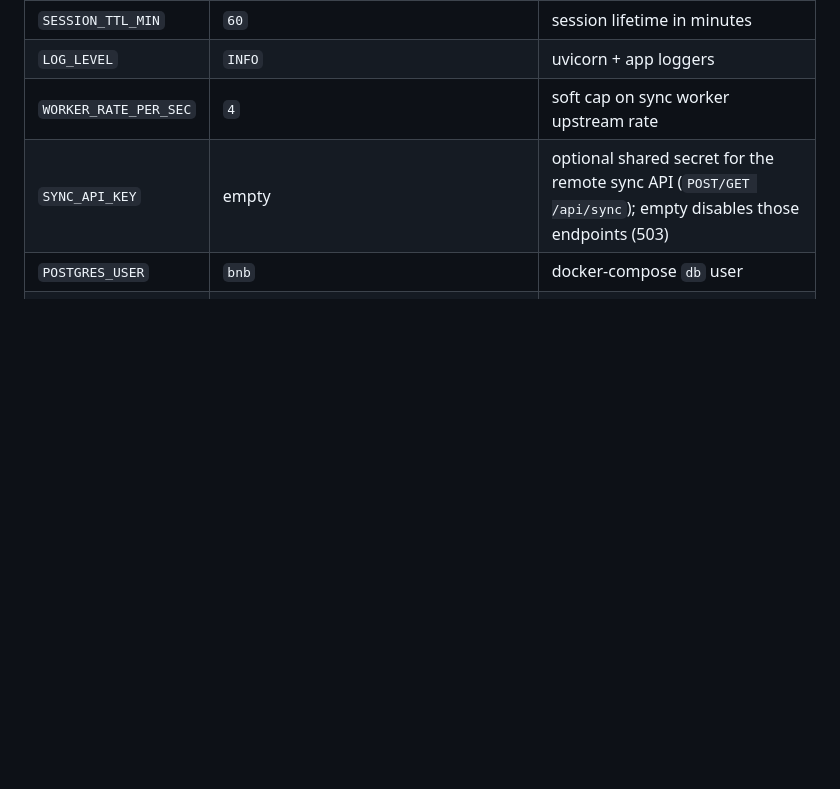
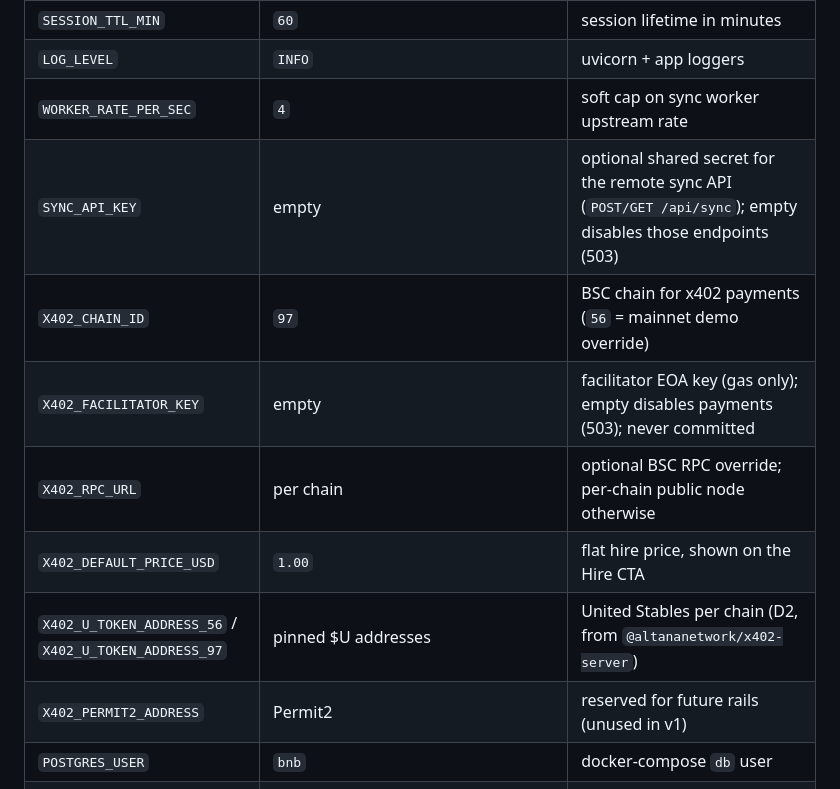
Before and after one commit to marioggil/bnb-agent-marketplace, a Markdown page: README.md, the part around one of its changes. GitHub-like rendering; blank space fills up the shorter version.

```diff
--- a/README.md
+++ b/README.md
@@ -308,6 +355,12 @@ list (grouped by concern) is:
 | `LOG_LEVEL` | `INFO` | uvicorn + app loggers |
 | `WORKER_RATE_PER_SEC` | `4` | soft cap on sync worker upstream rate |
 | `SYNC_API_KEY` | empty | optional shared secret for the remote sync API (`POST/GET /api/sync`); empty disables those endpoints (503) |
+| `X402_CHAIN_ID` | `97` | BSC chain for x402 payments (`56` = mainnet demo override) |
+| `X402_FACILITATOR_KEY` | empty | facilitator EOA key (gas only); empty disables payments (503); never committed |
+| `X402_RPC_URL` | per chain | optional BSC RPC override; per-chain public node otherwise |
+| `X402_DEFAULT_PRICE_USD` | `1.00` | flat hire price, shown on the Hire CTA |
+| `X402_U_TOKEN_ADDRESS_56` / `X402_U_TOKEN_ADDRESS_97` | pinned $U addresses | United Stables per chain (D2, from `@altananetwork/x402-server`) |
+| `X402_PERMIT2_ADDRESS` | Permit2 | reserved for future rails (unused in v1) |
 | `POSTGRES_USER` | `bnb` | docker-compose `db` user |
 | `POSTGRES_PASSWORD` | `change-me` | docker-compose `db` password |
 | `POSTGRES_DB` | `bnb_agent` | docker-compose `db` database name |
```
Also changed, not shown: other parts of README.md (+48 -1 lines).
